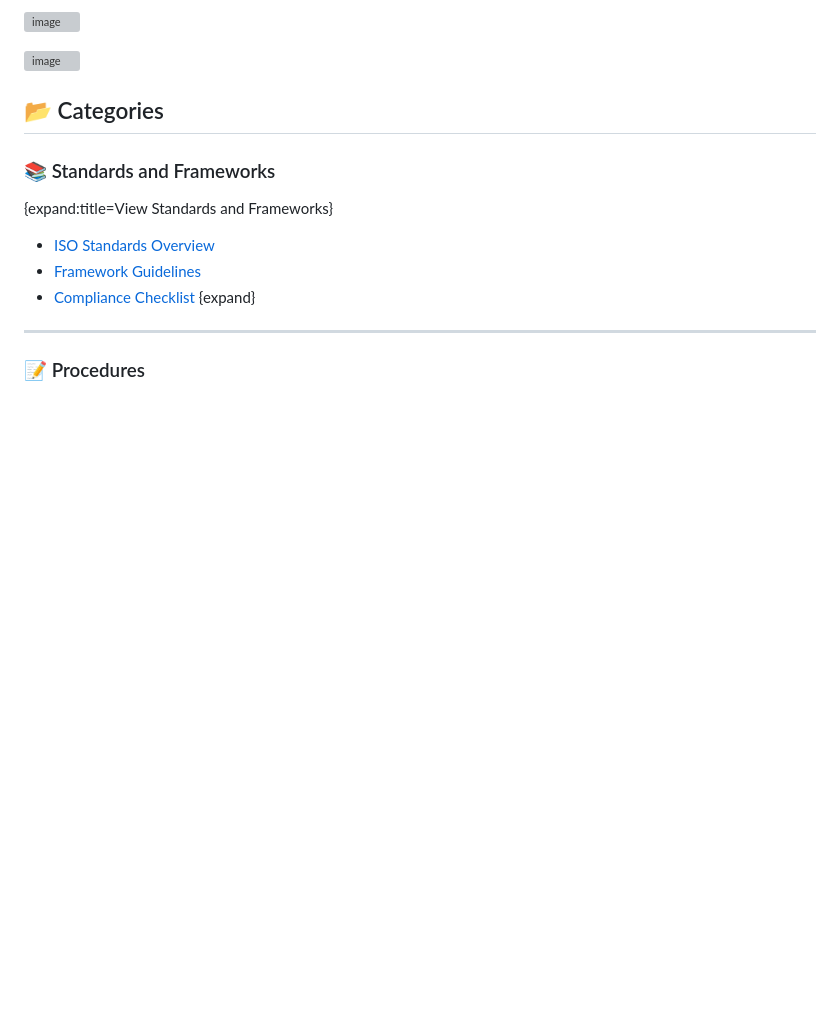
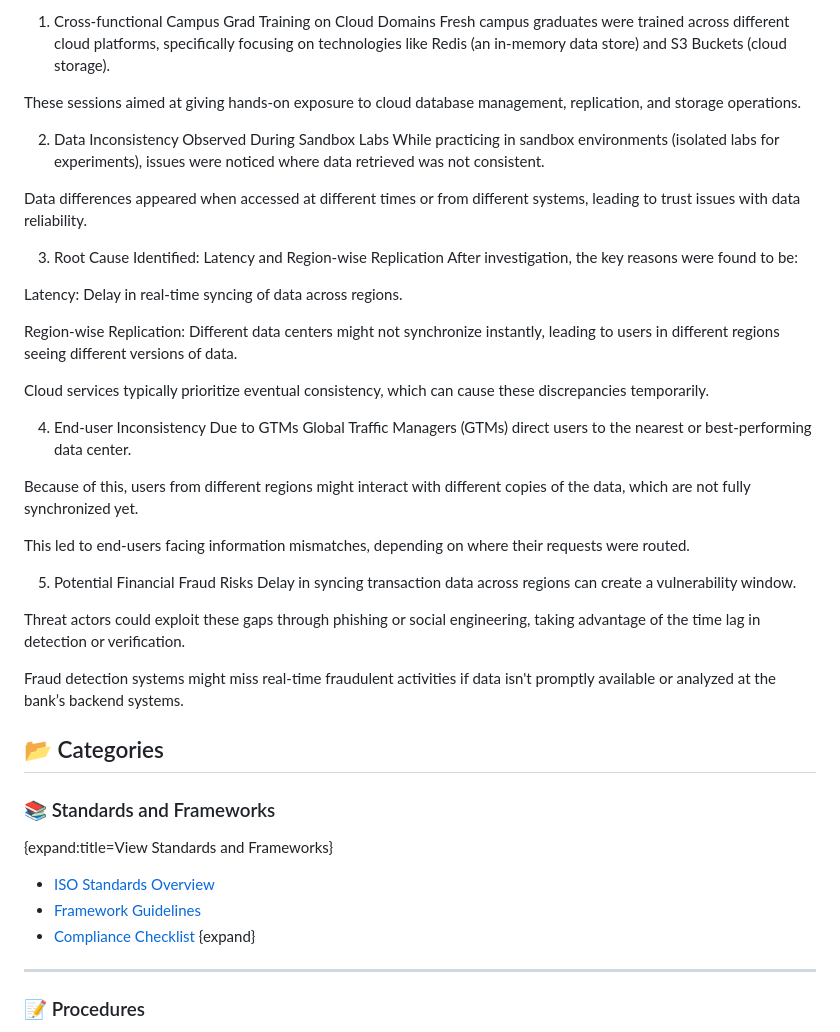
Before and after one commit to SanyaGarg31/JSONPowerDB-Student-Enrollment-Form, a Markdown page: README.md, the part around the change. GitHub-like rendering; blank space fills up the shorter version; grey boxes are pictures that could not be loaded.

```diff
--- a/README.md
+++ b/README.md
@@ -1,6 +1,35 @@
-![image](https://github.com/user-attachments/assets/92582119-ae2c-4685-ad27-1f0d771edb35)
+1. Cross-functional Campus Grad Training on Cloud Domains
+Fresh campus graduates were trained across different cloud platforms, specifically focusing on technologies like Redis (an in-memory data store) and S3 Buckets (cloud storage).
 
-![image](https://github.com/user-attachments/assets/60000f43-966b-4b95-a875-7d7e109e9003)
+These sessions aimed at giving hands-on exposure to cloud database management, replication, and storage operations.
+
+2. Data Inconsistency Observed During Sandbox Labs
+While practicing in sandbox environments (isolated labs for experiments), issues were noticed where data retrieved was not consistent.
+
+Data differences appeared when accessed at different times or from different systems, leading to trust issues with data reliability.
+
+3. Root Cause Identified: Latency and Region-wise Replication
+After investigation, the key reasons were found to be:
+
+Latency: Delay in real-time syncing of data across regions.
+
+Region-wise Replication: Different data centers might not synchronize instantly, leading to users in different regions seeing different versions of data.
+
+Cloud services typically prioritize eventual consistency, which can cause these discrepancies temporarily.
+
+4. End-user Inconsistency Due to GTMs
+Global Traffic Managers (GTMs) direct users to the nearest or best-performing data center.
+
+Because of this, users from different regions might interact with different copies of the data, which are not fully synchronized yet.
+
+This led to end-users facing information mismatches, depending on where their requests were routed.
+
+5. Potential Financial Fraud Risks
+Delay in syncing transaction data across regions can create a vulnerability window.
+
+Threat actors could exploit these gaps through phishing or social engineering, taking advantage of the time lag in detection or verification.
+
+Fraud detection systems might miss real-time fraudulent activities if data isn't promptly available or analyzed at the bank’s backend systems.
 
 
 
```
